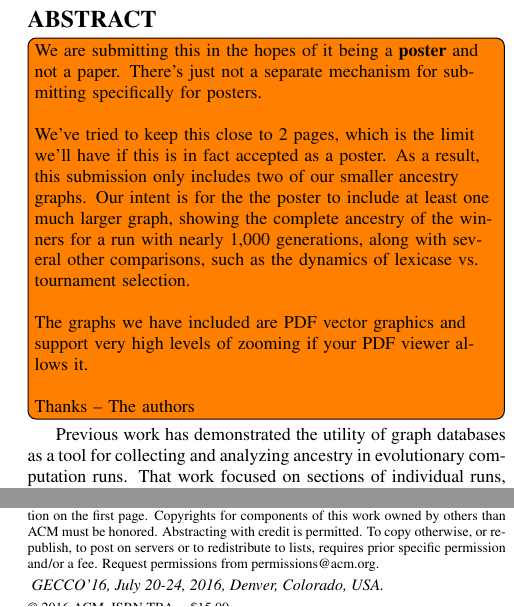
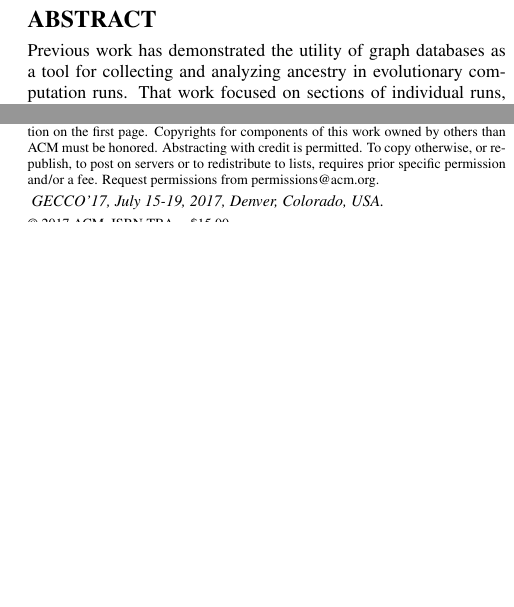
Before and after one commit to NicMcPhee/GECCO-2017-ancestry-poster, a LaTeX paper (LaTeX/GECCO_2017_poster.tex): two parts of the columns of page 1 of 3, joined at a grey line, cut so that both start at the same text, the shorter picture padded with empty space. Compiled offline with pdfLaTeX.

Commit message:
Updates for the year 2017 and few minor edits

```diff
--- a/LaTeX/GECCO_2017_poster.tex
+++ b/LaTeX/GECCO_2017_poster.tex
@@ -53,8 +53,8 @@
 
 \begin{document}
 
-\conferenceinfo{GECCO'16,} {July 20-24, 2016, Denver, Colorado, USA.}
-\CopyrightYear{2016}
+\conferenceinfo{GECCO'17,} {July 15-19, 2017, Denver, Colorado, USA.}
+\CopyrightYear{2017}
 \crdata{TBA}
 \clubpenalty=10000
 \widowpenalty = 10000
@@ -93,20 +93,6 @@
 \maketitle
 
 \begin{abstract}
-
-\todo[inline]{We are submitting this in the hopes of it being a \textbf{poster} and not a paper. There's just not a separate mechanism for submitting specifically for posters.
-
-~
-
-We've tried to keep this close to 2 pages, which is the limit we'll have if this is in fact accepted as a poster. As a result, this submission only includes two of our smaller ancestry graphs. Our intent is for the the poster to include at least one much larger graph, showing the complete ancestry of the winners for a run with nearly 1,000 generations, along with several other comparisons, such as the dynamics of lexicase vs. tournament selection.
-
-~
-
-The graphs we have included are PDF vector graphics and support very high levels of zooming if your PDF viewer allows it.
-
-~
-
-Thanks -- The authors}
 
 Previous work has demonstrated the utility of graph databases as a tool for collecting and analyzing ancestry in evolutionary computation runs. That work focused on sections of individual runs, whereas this poster illustrates the application of these ideas on the entirety of large runs (up to one million individuals) and combinations of multiple runs.
 
```
Also changed, not shown: LaTeX/GECCO_2017_poster.tex (6 more changed lines).
